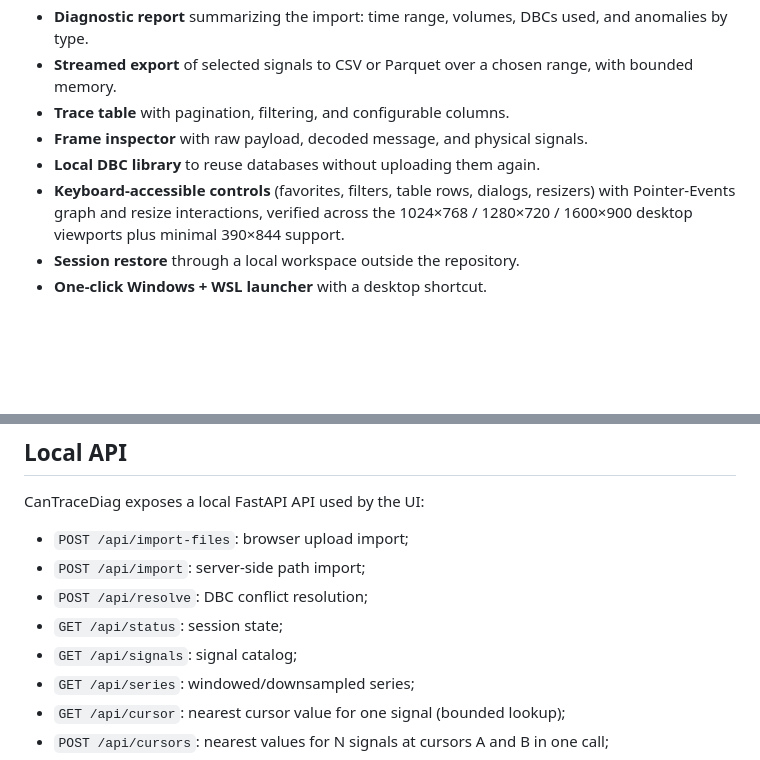
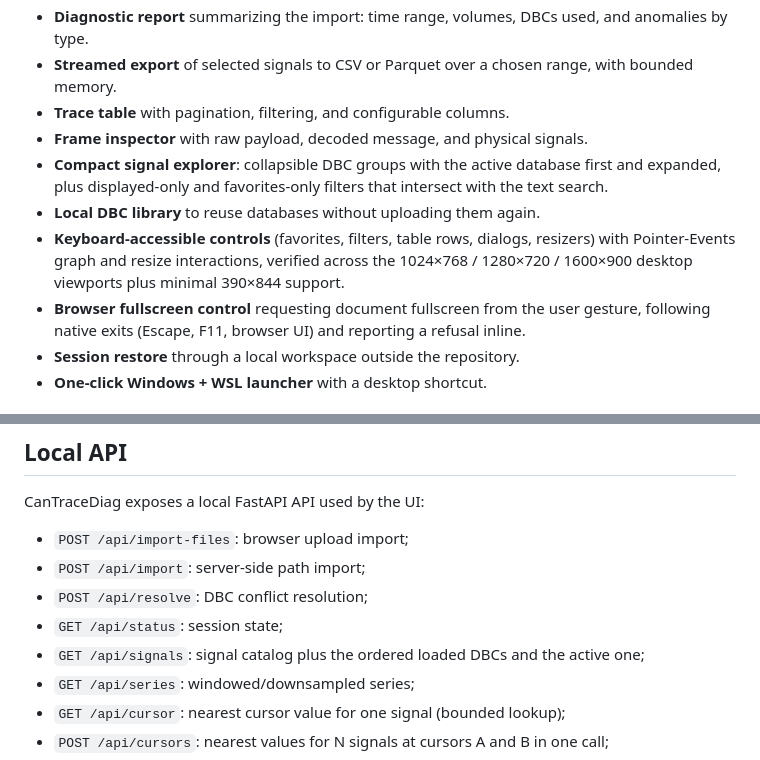
Before and after one commit to Jilanos/CanTraceDiag, a Markdown page: README.md, 2 parts joined by grey strips. Rendered like a GitHub page; blank space fills up the shorter version.

Commit message:
docs: describe the DBC group headers, explorer filters and fullscreen control
task_040

```diff
--- a/README.md
+++ b/README.md
@@ -26,8 +26,10 @@ The goal is direct: inspect real CAN acquisitions away from the vehicle, without
 - **Streamed export** of selected signals to CSV or Parquet over a chosen range, with bounded memory.
 - **Trace table** with pagination, filtering, and configurable columns.
 - **Frame inspector** with raw payload, decoded message, and physical signals.
+- **Compact signal explorer**: collapsible DBC groups with the active database first and expanded, plus displayed-only and favorites-only filters that intersect with the text search.
 - **Local DBC library** to reuse databases without uploading them again.
 - **Keyboard-accessible controls** (favorites, filters, table rows, dialogs, resizers) with Pointer-Events graph and resize interactions, verified across the 1024×768 / 1280×720 / 1600×900 desktop viewports plus minimal 390×844 support.
+- **Browser fullscreen control** requesting document fullscreen from the user gesture, following native exits (Escape, F11, browser UI) and reporting a refusal inline.
 - **Session restore** through a local workspace outside the repository.
 - **One-click Windows + WSL launcher** with a desktop shortcut.
 
@@ -189,7 +191,7 @@ CanTraceDiag exposes a local FastAPI API used by the UI:
 - `POST /api/import`: server-side path import;
 - `POST /api/resolve`: DBC conflict resolution;
 - `GET /api/status`: session state;
-- `GET /api/signals`: signal catalog;
+- `GET /api/signals`: signal catalog plus the ordered loaded DBCs and the active one;
 - `GET /api/series`: windowed/downsampled series;
 - `GET /api/cursor`: nearest cursor value for one signal (bounded lookup);
 - `POST /api/cursors`: nearest values for N signals at cursors A and B in one call;
```
Also changed, not shown: docs/design-ui.md (+16 -1 lines).
